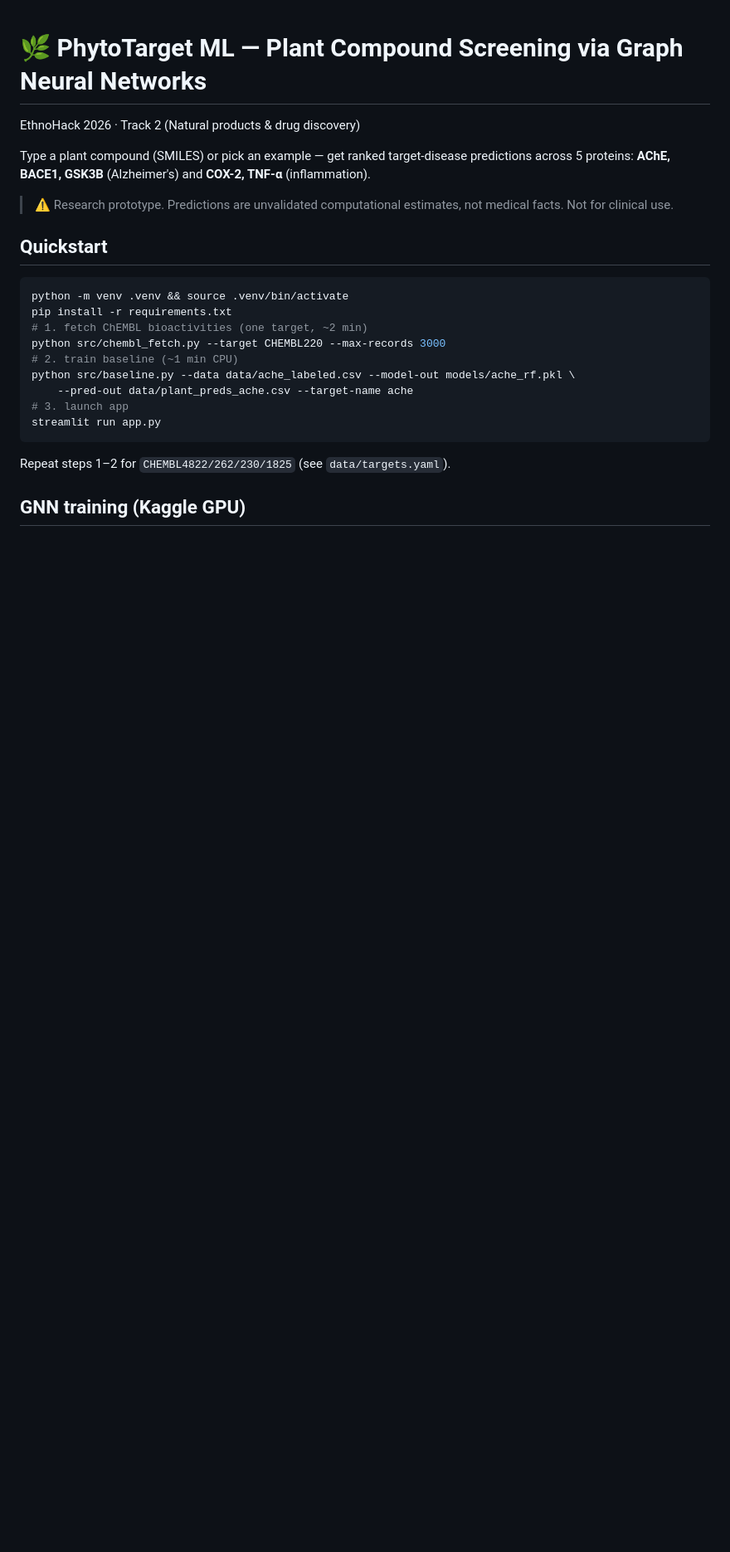
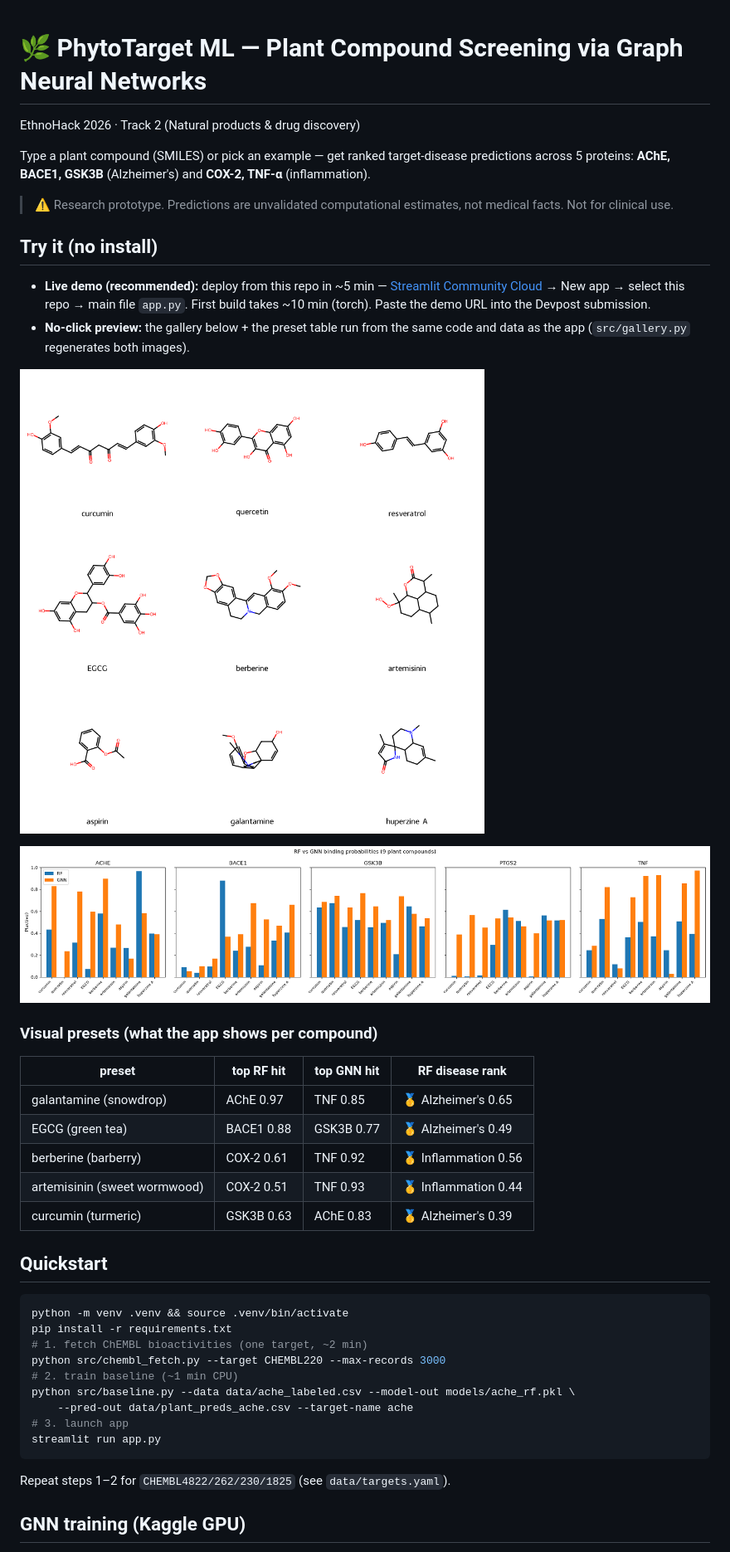
Before and after one commit to ThatLinuxGuyYouKnow/phytotarget, a Markdown page: README.md, the part around the change. Shown at 83% size. Drawn GitHub-style; pictures changed too: assets/molecules.png (added), assets/rf_vs_gnn.png (added); blank space fills up the shorter version.

```diff
--- a/README.md
+++ b/README.md
@@ -8,6 +8,29 @@ predictions across 5 proteins: **AChE, BACE1, GSK3B** (Alzheimer's) and
 
 > ⚠️ Research prototype. Predictions are unvalidated computational estimates,
 > not medical facts. Not for clinical use.
+
+## Try it (no install)
+
+- **Live demo (recommended):** deploy from this repo in ~5 min —
+  [Streamlit Community Cloud](https://share.streamlit.io/) → New app →
+  select this repo → main file `app.py`. First build takes ~10 min (torch).
+  Paste the demo URL into the Devpost submission.
+- **No-click preview:** the gallery below + the preset table run from the same
+  code and data as the app (`src/gallery.py` regenerates both images).
+
+![9 example plant compound structures](assets/molecules.png)
+
+![RF vs GNN binding probabilities](assets/rf_vs_gnn.png)
+
+### Visual presets (what the app shows per compound)
+
+| preset | top RF hit | top GNN hit | RF disease rank |
+|---|---|---|---|
+| galantamine (snowdrop) | AChE 0.97 | TNF 0.85 | 🥇 Alzheimer's 0.65 |
+| EGCG (green tea) | BACE1 0.88 | GSK3B 0.77 | 🥇 Alzheimer's 0.49 |
+| berberine (barberry) | COX-2 0.61 | TNF 0.92 | 🥇 Inflammation 0.56 |
+| artemisinin (sweet wormwood) | COX-2 0.51 | TNF 0.93 | 🥇 Inflammation 0.44 |
+| curcumin (turmeric) | GSK3B 0.63 | AChE 0.83 | 🥇 Alzheimer's 0.39 |
 
 ## Quickstart
 
```
Also changed, not shown: 1 other file.
